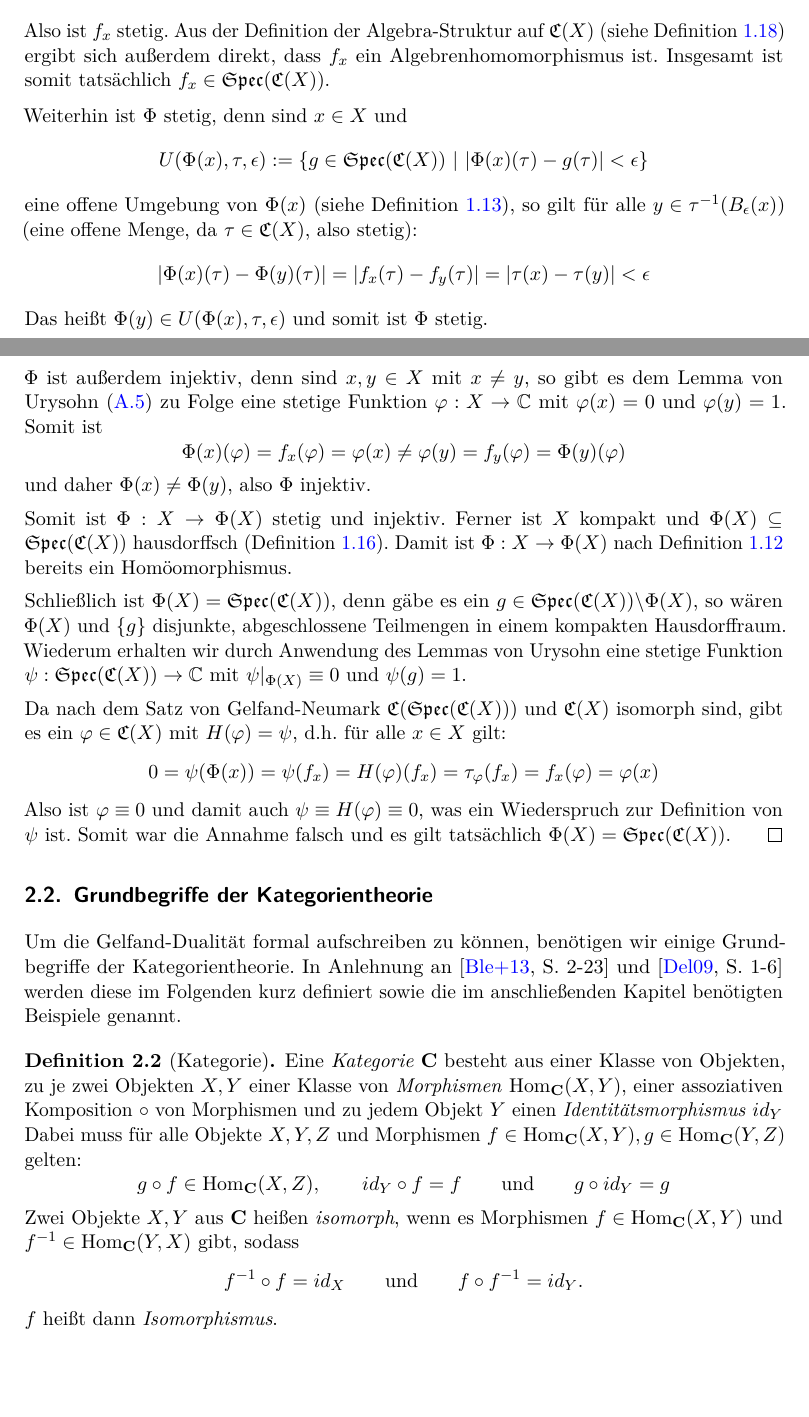
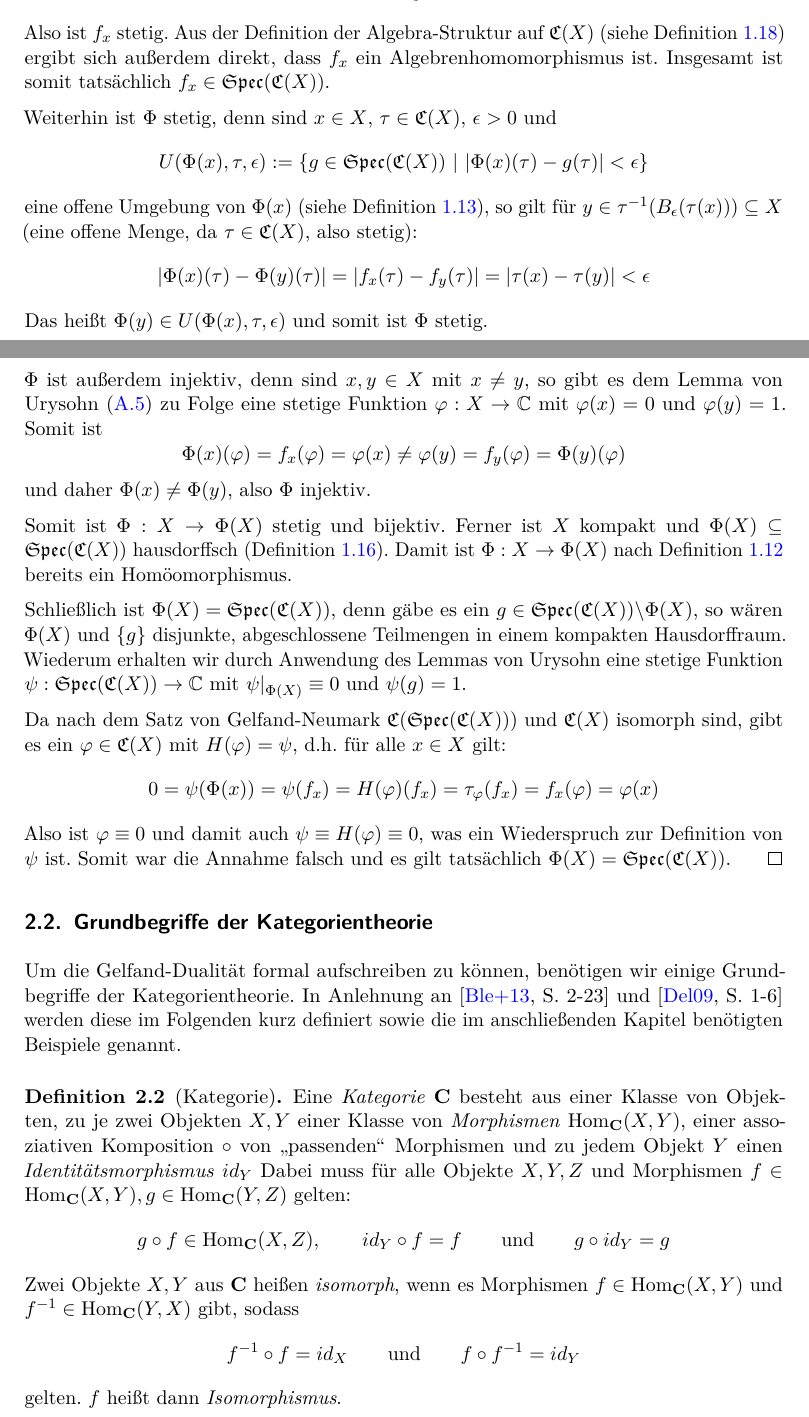
Before and after one commit to GraffL/Bachelorarbeit, a LaTeX document (_Bachelorarbeit.tex, which reads Kapitel2.tex, Kategorientheorie.tex): two parts of pages 28 and 29 of 49, joined at a grey line, cut so that both start at the same text, the shorter picture padded with empty space. Compiled offline with pdfLaTeX.

Commit message:
Typo im Beweis zu Lemma 2.1 verbessert

```diff
--- a/Kapitel2.tex
+++ b/Kapitel2.tex
@@ -20,9 +20,9 @@ Zunächst ist die Abbildung wohldefiniert, denn sind $x \in X$, $\tau_0 \in \ste
 	\[\left|f_x(\tau_0) - f_x(\tau)\right| = \left|\tau_0(x) - \tau(x)\right| \leq \underset{y \in X}{\sup} \left|\tau_0(y) - \tau(y)\right| = \norm{\tau_0 - \tau} < \epsilon \]
 Also ist $f_x$ stetig. Aus der Definition der Algebra-Struktur auf $\stetig(X)$ (siehe \Cref{lemma:CX}) ergibt sich außerdem direkt, dass $f_x$ ein Algebrenhomomorphismus ist. Insgesamt ist somit tatsächlich $f_x \in \SpecC(\stetig(X))$.
 
-Weiterhin ist $\Homoeo$ stetig, denn sind $x \in X$ und
+Weiterhin ist $\Homoeo$ stetig, denn sind $x \in X$, $\tau \in \stetig(X)$, $\epsilon > 0$ und
 	\[U(\Homoeo(x), \tau, \epsilon) := \{g \in \SpecC(\stetig(X)) ~|~ |\Homoeo(x)(\tau) - g(\tau)| < \epsilon\}\]
-eine offene Umgebung von $\Homoeo(x)$ (siehe \Cref{defn:schwachSternTop}), so gilt für alle $y \in \tau^{-1}(B_\epsilon(x))$ (eine offene Menge, da $\tau \in \stetig(X)$, also stetig):
+eine offene Umgebung von $\Homoeo(x)$ (siehe \Cref{defn:schwachSternTop}), so gilt für $y \in \tau^{-1}(B_\epsilon(\tau(x))) \subseteq X$ (eine offene Menge, da $\tau \in \stetig(X)$, also stetig):
 	\[\left|\Homoeo(x)(\tau) - \Homoeo(y)(\tau)\right| = \left|f_x(\tau) - f_y(\tau)\right| = \left|\tau(x) - \tau(y)\right| < \epsilon \]
 Das heißt $\Homoeo(y) \in U(\Homoeo(x), \tau, \epsilon)$ und somit ist $\Homoeo$ stetig.
 
@@ -30,7 +30,7 @@ $\Homoeo$ ist außerdem injektiv, denn sind $x, y \in X$ mit $x \neq y$, so gibt
 	\[\Homoeo(x)(\varphi) = f_x(\varphi) = \varphi(x) \neq \varphi(y) = f_y(\varphi) = \Homoeo(y)(\varphi)\]
 und daher $\Homoeo(x) \neq \Homoeo(y)$, also $\Homoeo$ injektiv.
 
-Somit ist $\Homoeo: X \to \Homoeo(X)$ stetig und injektiv. Ferner ist $X$ kompakt und $\Homoeo(X) \subseteq \SpecC(\stetig(X))$ hausdorffsch (\Cref{lemma:MA}). Damit ist $\Homoeo: X \to \Homoeo(X)$ nach \Cref{lemma:komHDHomoeo} bereits ein Homöomorphismus.
+Somit ist $\Homoeo: X \to \Homoeo(X)$ stetig und bijektiv. Ferner ist $X$ kompakt und $\Homoeo(X) \subseteq \SpecC(\stetig(X))$ hausdorffsch (\Cref{lemma:MA}). Damit ist $\Homoeo: X \to \Homoeo(X)$ nach \Cref{lemma:komHDHomoeo} bereits ein Homöomorphismus.
 
 Schließlich ist $\Homoeo(X) = \SpecC(\stetig(X))$, denn gäbe es ein $g \in \SpecC(\stetig(X)) \backslash \Homoeo(X)$, so wären $\Homoeo(X)$ und $\{g\}$ disjunkte, abgeschlossene Teilmengen in einem kompakten Hausdorffraum. Wiederum erhalten wir durch Anwendung des Lemmas von Urysohn eine stetige Funktion $\psi: \SpecC(\stetig(X)) \to \CC$ mit $\psi|_{\Homoeo(X)} \equiv 0$ und $\psi(g) = 1$.
 
--- a/Kategorientheorie.tex
+++ b/Kategorientheorie.tex
@@ -3,11 +3,11 @@
 Um die Gelfand-Dualität formal aufschreiben zu können, benötigen wir einige Grundbegriffe der Kategorientheorie. In Anlehnung an \cite[S. 2-23]{Pizza2013} und \cite[S. 1-6]{Ambrogio2009} werden diese im Folgenden kurz definiert sowie die im anschließenden Kapitel benötigten Beispiele genannt.
 
 \begin{defn}[Kategorie]
-Eine \emph{Kategorie} $\KatC$ besteht aus einer Klasse von Objekten, zu je zwei Objekten $X, Y$ einer Klasse von \emph{Morphismen} $\Hom_\KatC(X,Y)$, einer assoziativen Komposition $\circ$ von Morphismen und zu jedem Objekt $Y$ einen \emph{Identitätsmorphismus} $\id_Y$ Dabei muss für alle Objekte $X, Y, Z$ und Morphismen $f \in \Hom_\KatC(X,Y), g \in \Hom_\KatC(Y,Z)$ gelten:
+Eine \emph{Kategorie} $\KatC$ besteht aus einer Klasse von Objekten, zu je zwei Objekten $X, Y$ einer Klasse von \emph{Morphismen} $\Hom_\KatC(X,Y)$, einer assoziativen Komposition $\circ$ von \glqq passenden\grqq{} Morphismen und zu jedem Objekt $Y$ einen \emph{Identitätsmorphismus} $\id_Y$ Dabei muss für alle Objekte $X, Y, Z$ und Morphismen $f \in \Hom_\KatC(X,Y), g \in \Hom_\KatC(Y,Z)$ gelten:
 	\[g \circ f \in \Hom_\KatC(X,Z),\qquad \id_Y \circ f = f \qquad\text{und}\qquad g \circ \id_Y = g\]
 Zwei Objekte $X, Y$ aus $\KatC$ heißen \emph{isomorph}, wenn es Morphismen $f \in \Hom_\KatC(X,Y)$ und $f^{-1} \in\Hom_\KatC(Y,X)$ gibt, sodass
-	\[f^{-1} \circ f = \id_X \qquad\text{und}\qquad f \circ f^{-1} = \id_Y.\]
-	$f$ heißt dann \emph{Isomorphismus}.
+	\[f^{-1} \circ f = \id_X \qquad\text{und}\qquad f \circ f^{-1} = \id_Y\]
+gelten. $f$ heißt dann \emph{Isomorphismus}.
 \end{defn}
 
 \begin{bsp}
```
Also changed, not shown: Anwendungen.tex (+3 -3 lines), _Bachelorarbeit.pdf, Kapitel2.tex (8 more changed lines), Kategorientheorie.tex (6 more changed lines).
